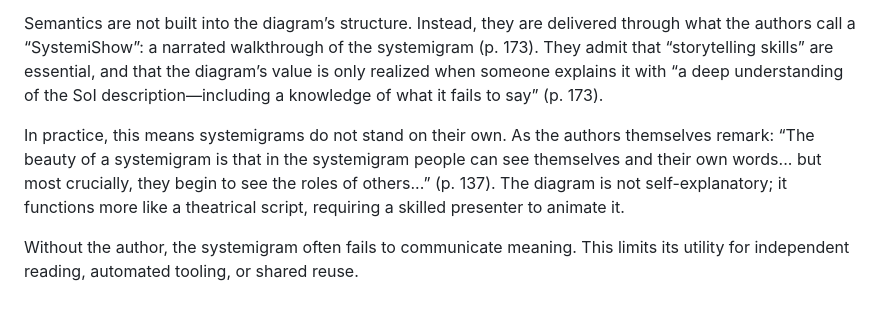
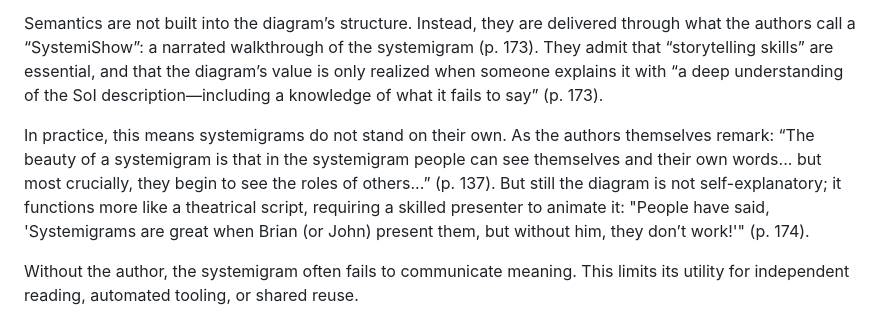
Before and after one commit to stefankober/minimal-systemigram-description-language, a Markdown page: README.md, the part around the change. Rendered like a GitHub page.

Commit message:
Updated README for Release 0.1.0

```diff
--- a/README.md
+++ b/README.md
@@ -116,7 +116,7 @@ Systemigrams have no formal syntax. Boardman and Sauser emphasize the importance
 
 Semantics are not built into the diagram’s structure. Instead, they are delivered through what the authors call a “SystemiShow”: a narrated walkthrough of the systemigram (p. 173). They admit that “storytelling skills” are essential, and that the diagram’s value is only realized when someone explains it with “a deep understanding of the SoI description—including a knowledge of what it fails to say” (p. 173).
 
-In practice, this means systemigrams do not stand on their own. As the authors themselves remark: “The beauty of a systemigram is that in the systemigram people can see themselves and their own words... but most crucially, they begin to see the roles of others...” (p. 137). The diagram is not self-explanatory; it functions more like a theatrical script, requiring a skilled presenter to animate it.
+In practice, this means systemigrams do not stand on their own. As the authors themselves remark: “The beauty of a systemigram is that in the systemigram people can see themselves and their own words... but most crucially, they begin to see the roles of others...” (p. 137). But still the diagram is not self-explanatory; it functions more like a theatrical script, requiring a skilled presenter to animate it: "People have said, 'Systemigrams are great when Brian (or John) present them, but without him, they don’t work!'" (p. 174).
 
 Without the author, the systemigram often fails to communicate meaning. This limits its utility for independent reading, automated tooling, or shared reuse.
 
```
